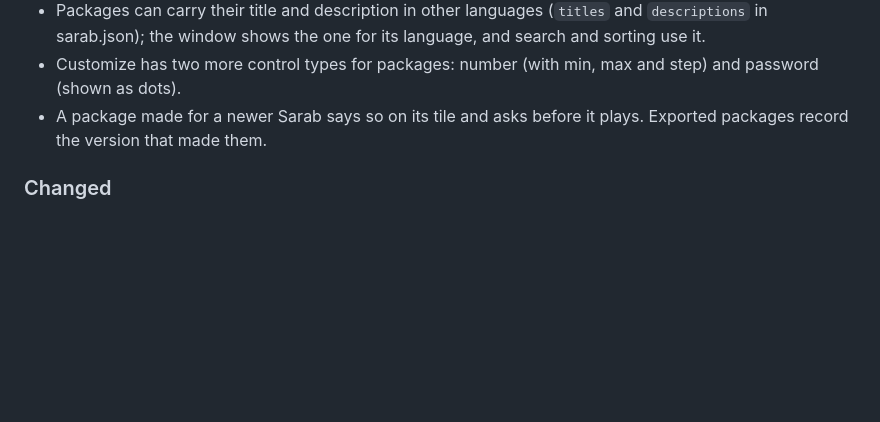
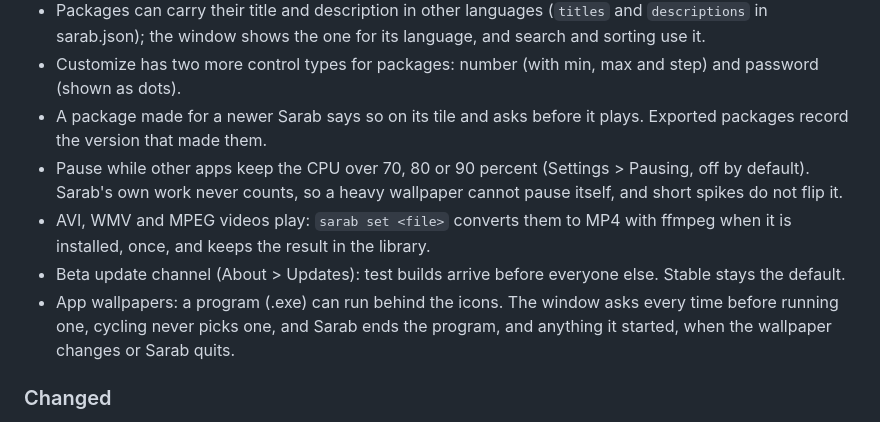
Before and after one commit to MKAbuMattar/sarab, a Markdown page: CHANGELOG.md, the part around the change. Drawn GitHub-style; blank space fills up the shorter version.

Commit message:
docs: changelog for CPU pause, ffmpeg conversion, beta channel and app wallpapers

```diff
--- a/CHANGELOG.md
+++ b/CHANGELOG.md
@@ -12,6 +12,10 @@ All notable changes to Sarab are listed here. The format follows [Keep a Changel
 - Packages can carry their title and description in other languages (`titles` and `descriptions` in sarab.json); the window shows the one for its language, and search and sorting use it.
 - Customize has two more control types for packages: number (with min, max and step) and password (shown as dots).
 - A package made for a newer Sarab says so on its tile and asks before it plays. Exported packages record the version that made them.
+- Pause while other apps keep the CPU over 70, 80 or 90 percent (Settings > Pausing, off by default). Sarab's own work never counts, so a heavy wallpaper cannot pause itself, and short spikes do not flip it.
+- AVI, WMV and MPEG videos play: `sarab set <file>` converts them to MP4 with ffmpeg when it is installed, once, and keeps the result in the library.
+- Beta update channel (About > Updates): test builds arrive before everyone else. Stable stays the default.
+- App wallpapers: a program (.exe) can run behind the icons. The window asks every time before running one, cycling never picks one, and Sarab ends the program, and anything it started, when the wallpaper changes or Sarab quits.
 
 ### Changed
 
```
